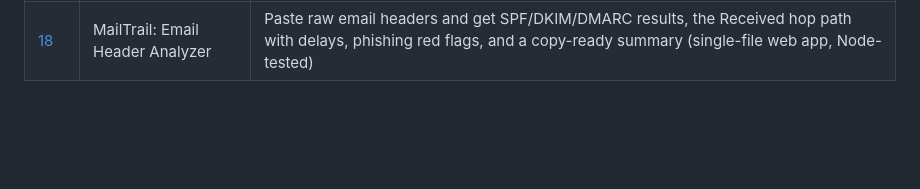
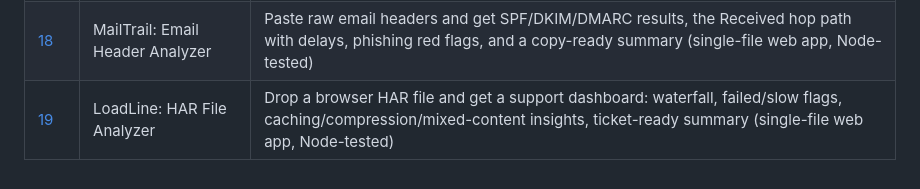
Before and after one commit to sakib-09/vibe-coding, a Markdown page: README.md, the part around the change. GitHub-like rendering; blank space fills up the shorter version.

Commit message:
Day 19: LoadLine - HAR File Analyzer

```diff
--- a/README.md
+++ b/README.md
@@ -23,3 +23,4 @@ single day, with its own README, source, and usage instructions.
 | [16](day-16-known-errors) | Known Error Database | ITIL-style known-error database for support desks: searchable records with symptoms, workarounds, fix status, copy-to-ticket, JSON import/export (single-file web app, Node-tested) |
 | [17](day-17-file-organizer) | File Organizer | CLI that tidies messy folders into category folders by file type: dry-run preview, clash-safe renames, undo log, date nesting, custom category maps (Node.js stdlib only) |
 | [18](day-18-email-header-analyzer) | MailTrail: Email Header Analyzer | Paste raw email headers and get SPF/DKIM/DMARC results, the Received hop path with delays, phishing red flags, and a copy-ready summary (single-file web app, Node-tested) |
+| [19](day-19-har-analyzer) | LoadLine: HAR File Analyzer | Drop a browser HAR file and get a support dashboard: waterfall, failed/slow flags, caching/compression/mixed-content insights, ticket-ready summary (single-file web app, Node-tested) |
```
